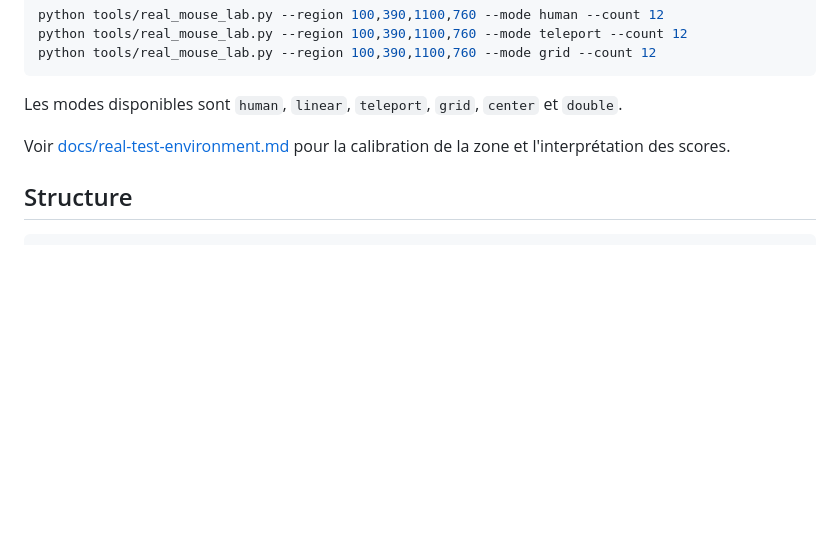
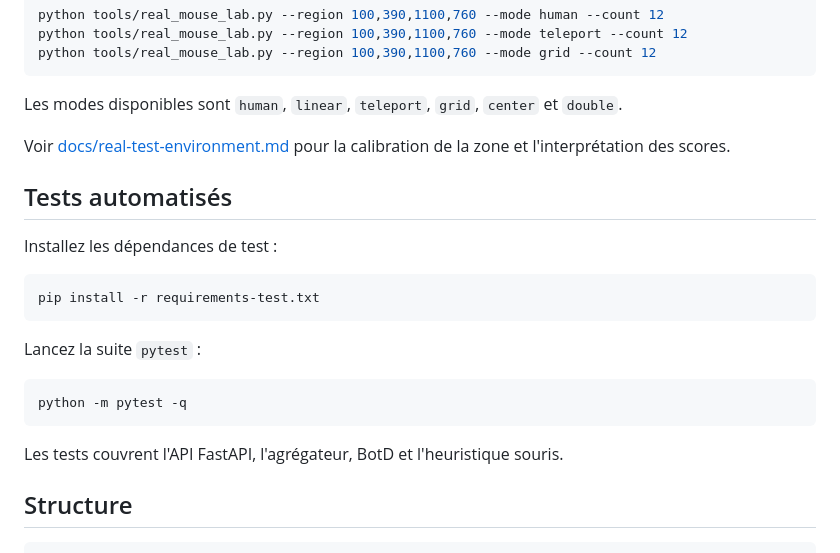
Before and after one commit to polo1093/Dectection_bot_clic, a Markdown page: README.md, the part around the change. Rendered like a GitHub page; blank space fills up the shorter version.

Commit message:
Document pytest workflow

````diff
--- a/README.md
+++ b/README.md
@@ -150,6 +150,22 @@ Les modes disponibles sont `human`, `linear`, `teleport`, `grid`, `center` et `d
 
 Voir [docs/real-test-environment.md](docs/real-test-environment.md) pour la calibration de la zone et l'interprétation des scores.
 
+## Tests automatisés
+
+Installez les dépendances de test :
+
+```bash
+pip install -r requirements-test.txt
+```
+
+Lancez la suite `pytest` :
+
+```bash
+python -m pytest -q
+```
+
+Les tests couvrent l'API FastAPI, l'agrégateur, BotD et l'heuristique souris.
+
 ## Structure
 
 ```text
````
